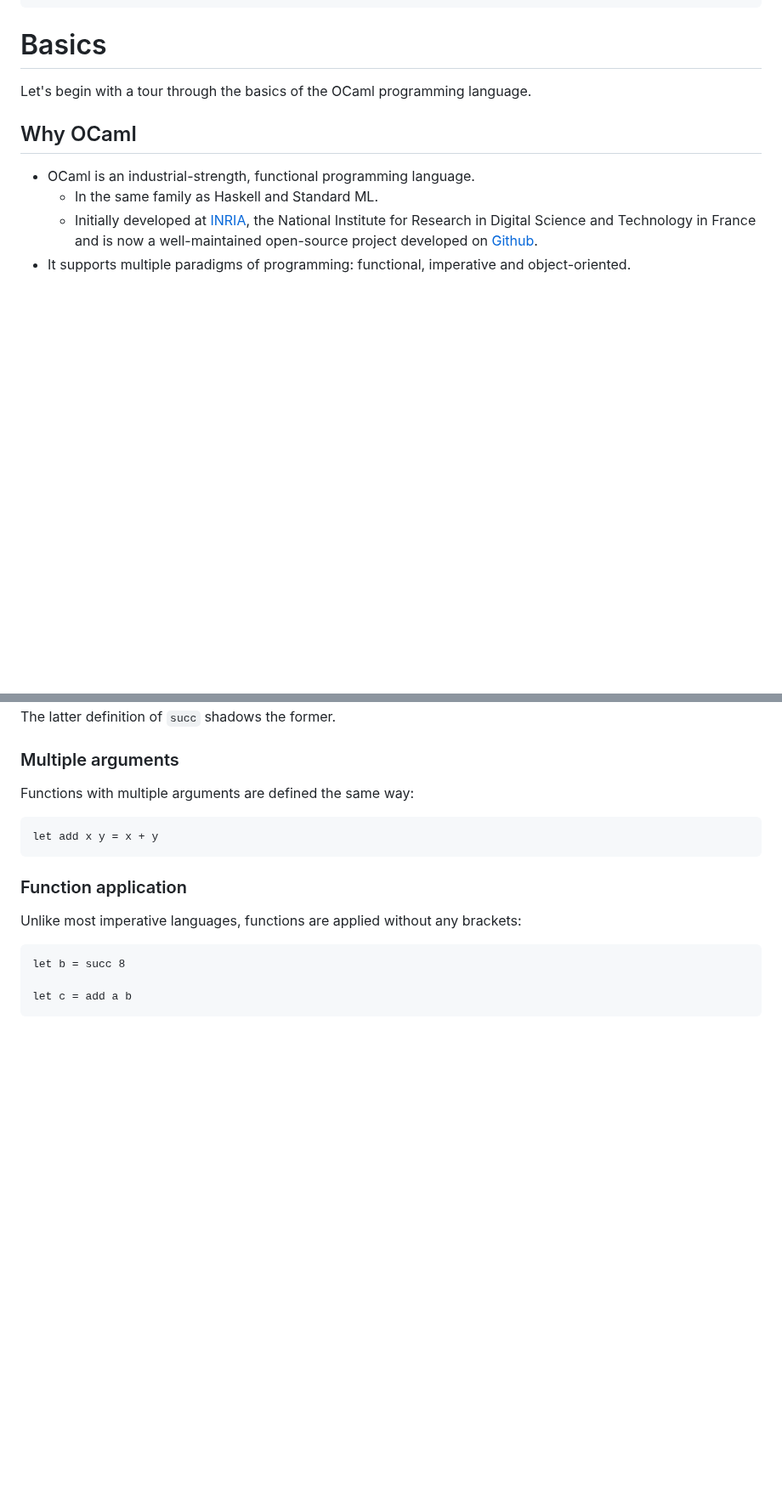
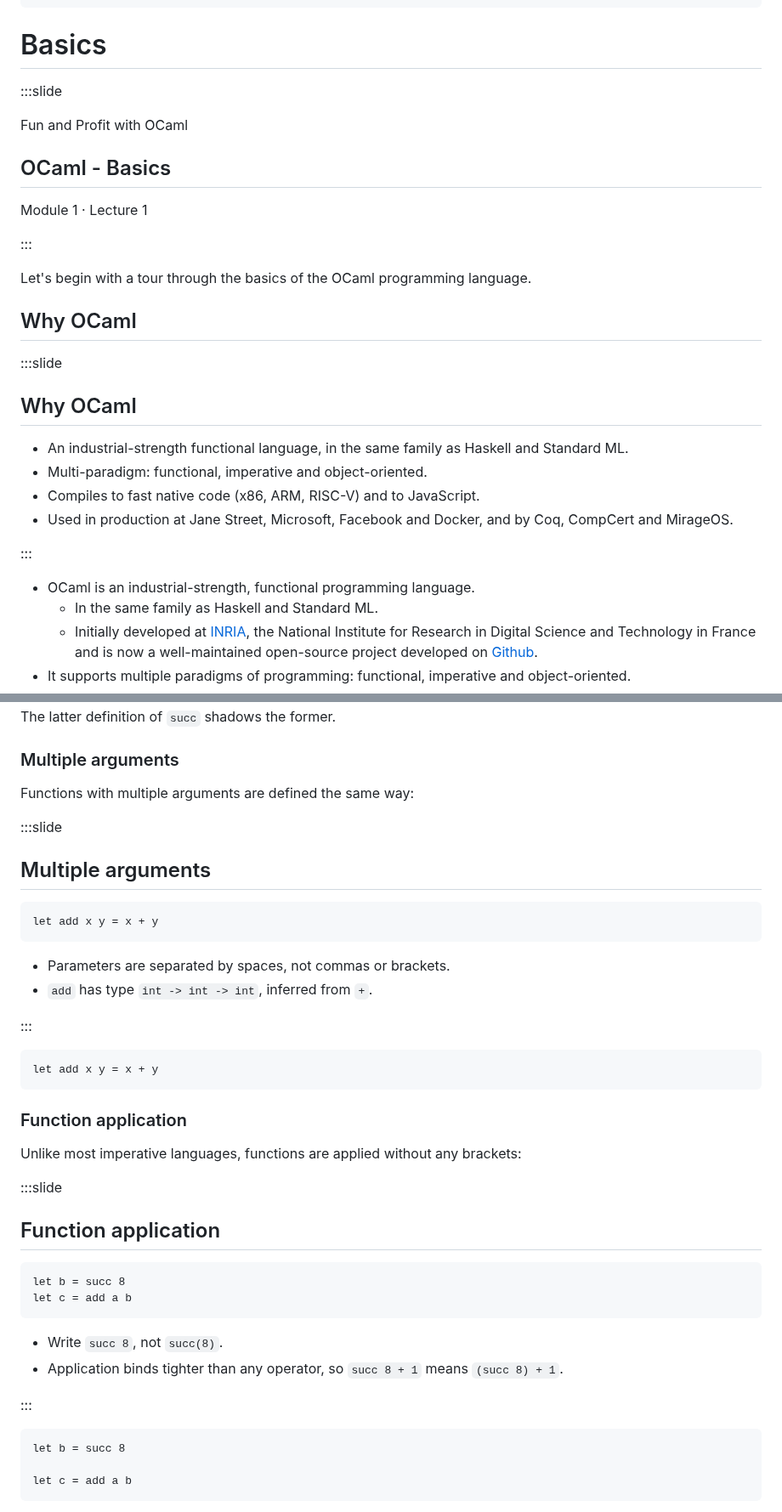
Before and after one commit to SmayanAgarwal/indiafoss-2026-ocaml-workshop, a Markdown page: lectures/M01-L01-basics.md, 2 parts joined by grey strips. Shown at 85% size. Drawn GitHub-style; blank space fills up the shorter version.

````diff
--- a/lectures/M01-L01-basics.md
+++ b/lectures/M01-L01-basics.md
@@ -17,9 +17,33 @@ reading:
 
 # Basics
 
+:::slide
+
+<div class="title-slide-inner">
+<p class="title-slide-course">Fun and Profit with OCaml</p>
+<h2 class="title-slide-lecture">OCaml - Basics</h2>
+<p class="title-slide-label">Module 1 &middot; Lecture 1</p>
+</div>
+
+:::
+
 Let's begin with a tour through the basics of the OCaml programming language.
 
 ## Why OCaml
+
+:::slide
+
+## Why OCaml
+
+- An industrial-strength functional language, in the same family
+  as Haskell and Standard ML.
+- Multi-paradigm: functional, imperative and object-oriented.
+- Compiles to fast native code (x86, ARM, RISC-V) and to
+  JavaScript.
+- Used in production at Jane Street, Microsoft, Facebook and
+  Docker, and by Coq, CompCert and MirageOS.
+
+:::
 
 - OCaml is an industrial-strength, functional programming
   language.
@@ -251,6 +310,19 @@ The latter definition of `succ` shadows the former.
 
 Functions with multiple arguments are defined the same way:
 
+:::slide
+
+## Multiple arguments
+
+```ocaml
+let add x y = x + y
+```
+
+- Parameters are separated by spaces, not commas or brackets.
+- `add` has type `int -> int -> int`, inferred from `+`.
+
+:::
+
 ```ocaml
 let add x y = x + y
 ```
@@ -259,6 +331,21 @@ let add x y = x + y
 
 Unlike most imperative languages, functions are applied without
 any brackets:
+
+:::slide
+
+## Function application
+
+```ocaml
+let b = succ 8
+let c = add a b
+```
+
+- Write `succ 8`, not `succ(8)`.
+- Application binds tighter than any operator, so
+  `succ 8 + 1` means `(succ 8) + 1`.
+
+:::
 
 ```ocaml
 let b = succ 8
````
Also changed, not shown: other parts of lectures/M01-L01-basics.md (+67 -2 lines).
